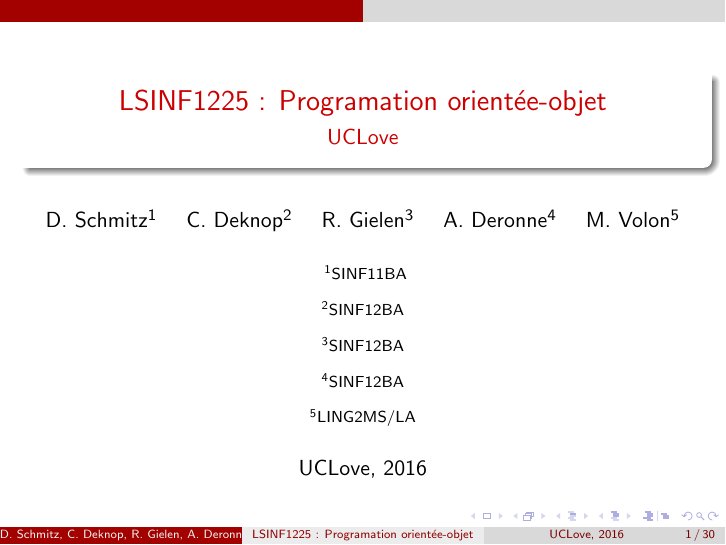
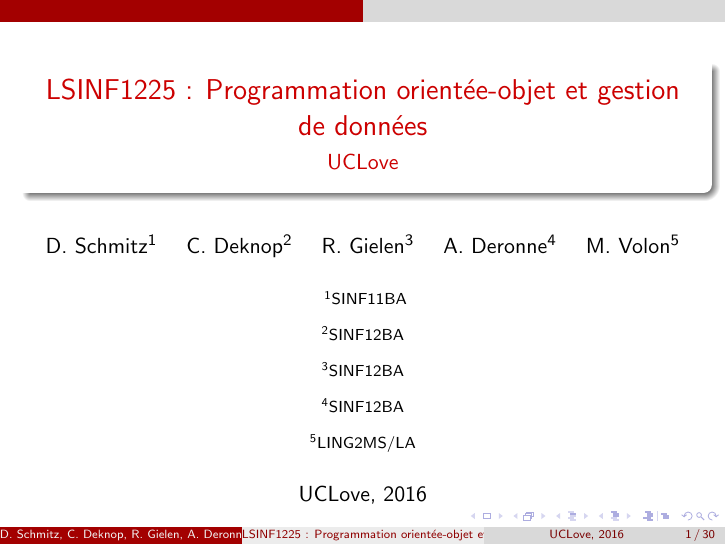
Before and after one commit to Donaschmi/UCLove, LaTeX slides (Présentation_LSINF1225.tex): page 1 of 30. Compiled offline with pdfLaTeX.

Commit message:
Update Présentation_LSINF1225.tex
Correction d'une faute

```diff
--- a/Présentation_LSINF1225.tex
+++ b/Présentation_LSINF1225.tex
@@ -33,7 +33,7 @@
 %\usetheme{Szeged}
 %\usetheme{Warsaw}
 
-\title{LSINF1225 : Programation orientée-objet}
+\title{LSINF1225 : Programmation orientée-objet et gestion de données}
 
 % A subtitle is optional and this may be deleted
 \subtitle{UCLove}
```
Lines whose indentation alone changed are shown as unchanged.
